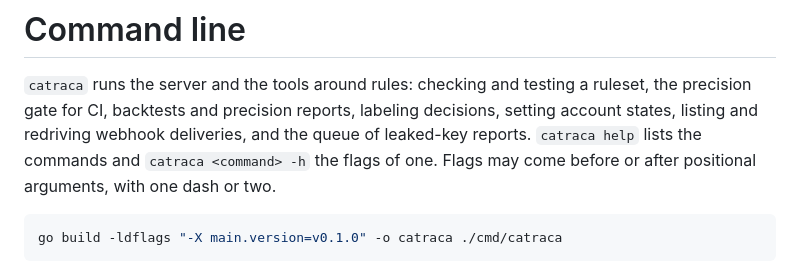
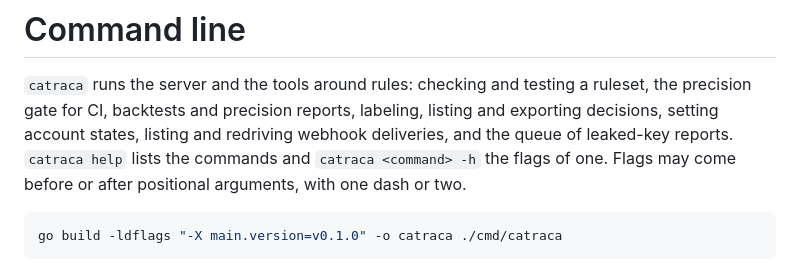
Before and after one commit to guilhermebsantiago/catraca, a Markdown page: docs/cli.md, the part around the change. Rendered like a GitHub page.

```diff
--- a/docs/cli.md
+++ b/docs/cli.md
@@ -2,8 +2,8 @@
 
 `catraca` runs the server and the tools around rules: checking and testing a
 ruleset, the precision gate for CI, backtests and precision reports,
-labeling decisions, setting account states, listing and redriving webhook deliveries, and the queue
-of leaked-key reports. `catraca help` lists the commands and
+labeling, listing and exporting decisions, setting account states, listing
+and redriving webhook deliveries, and the queue of leaked-key reports. `catraca help` lists the commands and
 `catraca <command> -h` the flags of one. Flags may come before or after
 positional arguments, with one dash or two.
 
```
Also changed, not shown: docs/rules.md (+6 -0 lines).
